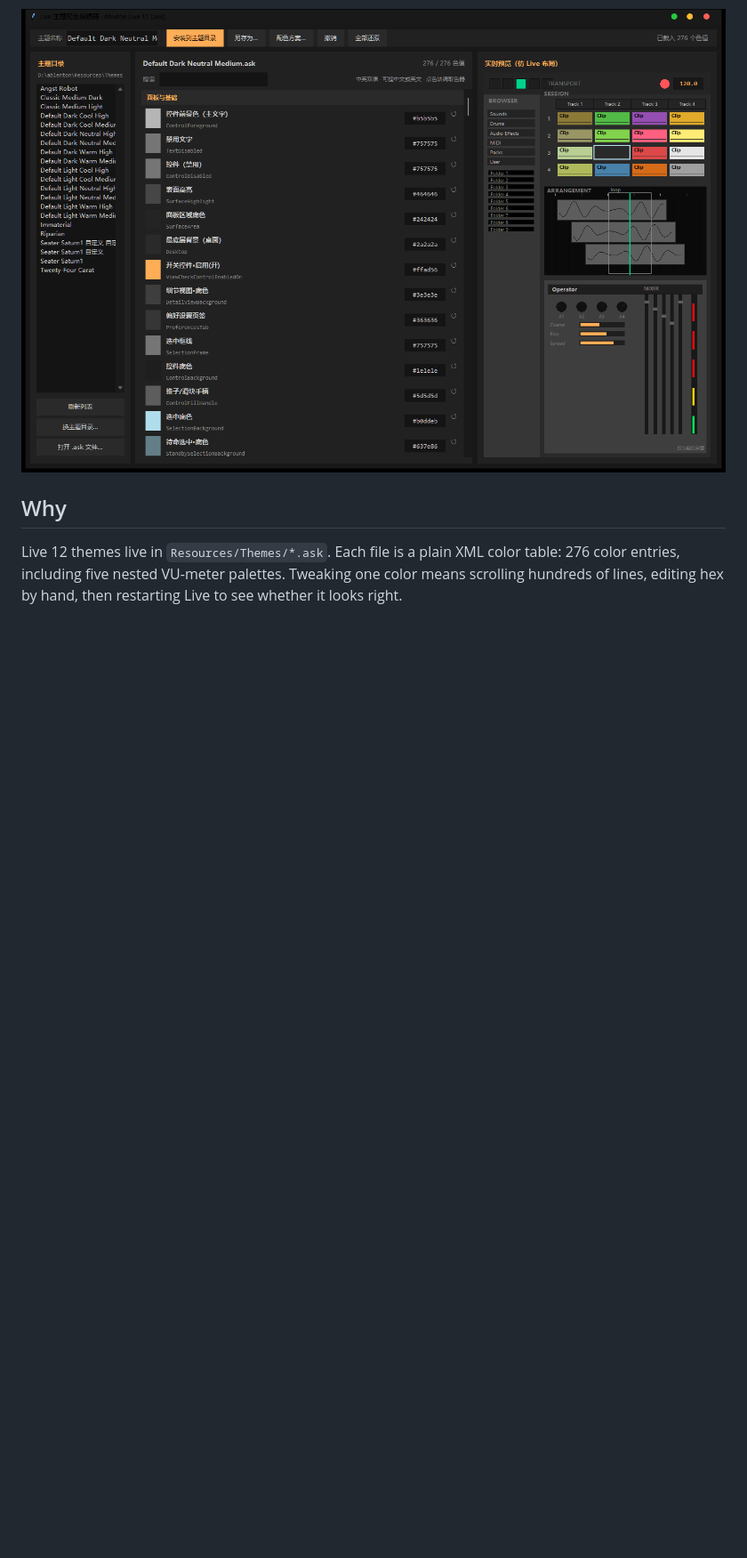
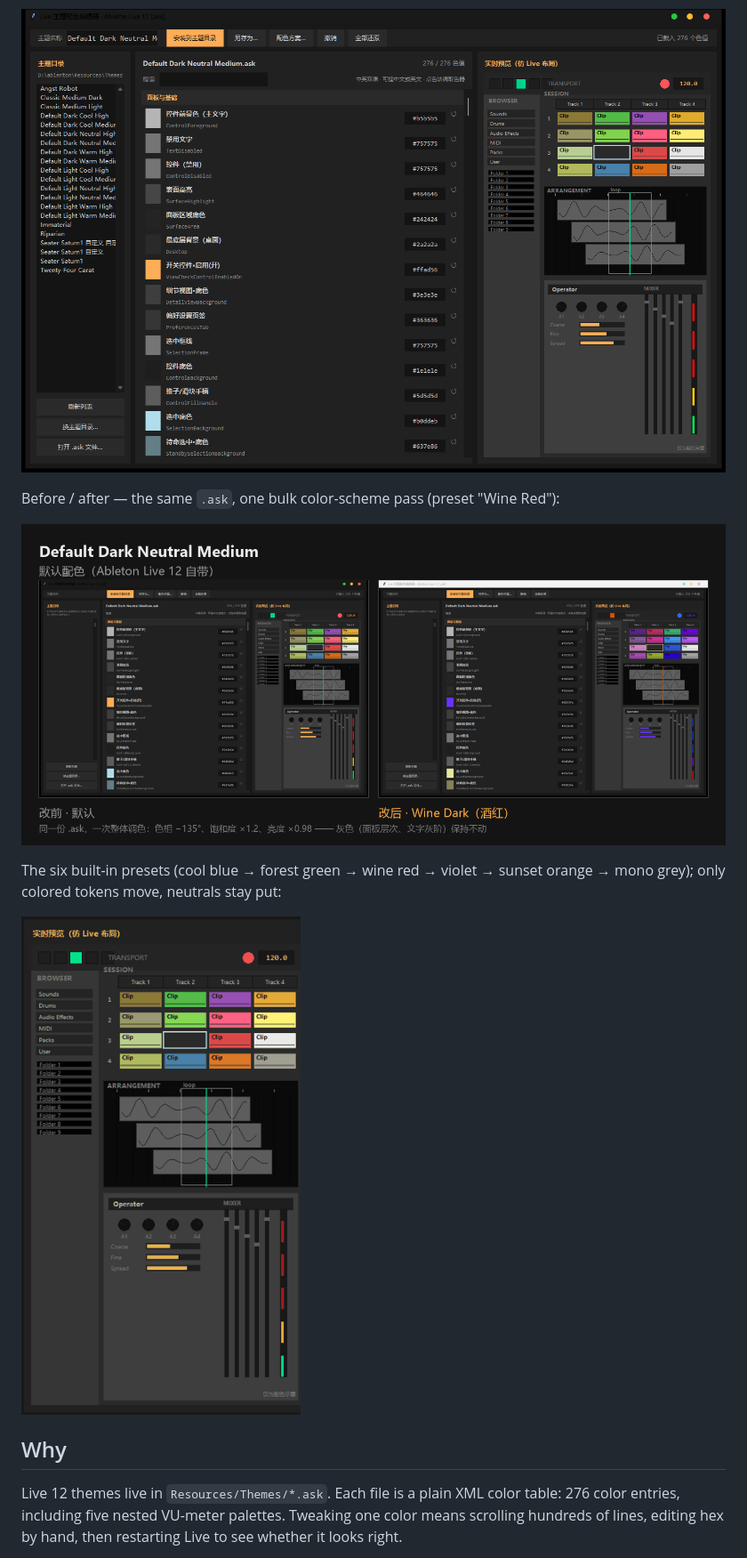
Before and after one commit to SeatrrrSaturn/AbletonLiveThemeEditor, a Markdown page: README.en.md, the part around one of its changes. Shown at 89% size. Rendered like a GitHub page; pictures changed too: assets/before-after.png (added), assets/scheme-demo.gif (added); blank space fills up the shorter version.

```diff
--- a/README.en.md
+++ b/README.en.md
@@ -5,6 +5,14 @@ A GUI editor for **Ableton Live 12** theme files (`.ask`) — pick colors, previ
 [中文说明](README.md)
 
 ![preview](assets/preview.png)
+
+Before / after — the same `.ask`, one bulk color-scheme pass (preset "Wine Red"):
+
+![before-after](assets/before-after.png)
+
+The six built-in presets (cool blue → forest green → wine red → violet → sunset orange → mono grey); only colored tokens move, neutrals stay put:
+
+![scheme demo](assets/scheme-demo.gif)
 
 ## Why
 
```
Also changed, not shown: other parts of README.en.md (+12 -0 lines), README.md (+24 -0 lines), 4 other files.
